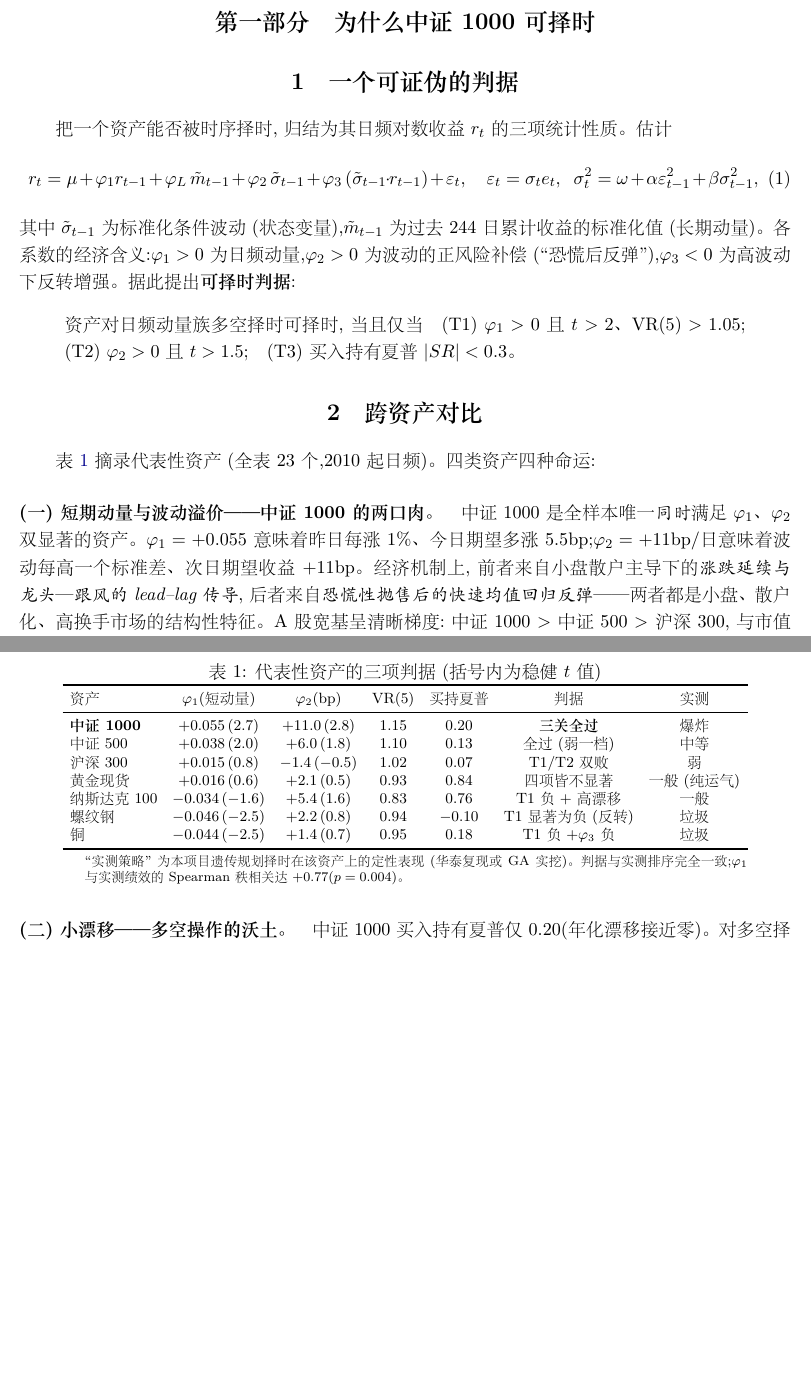
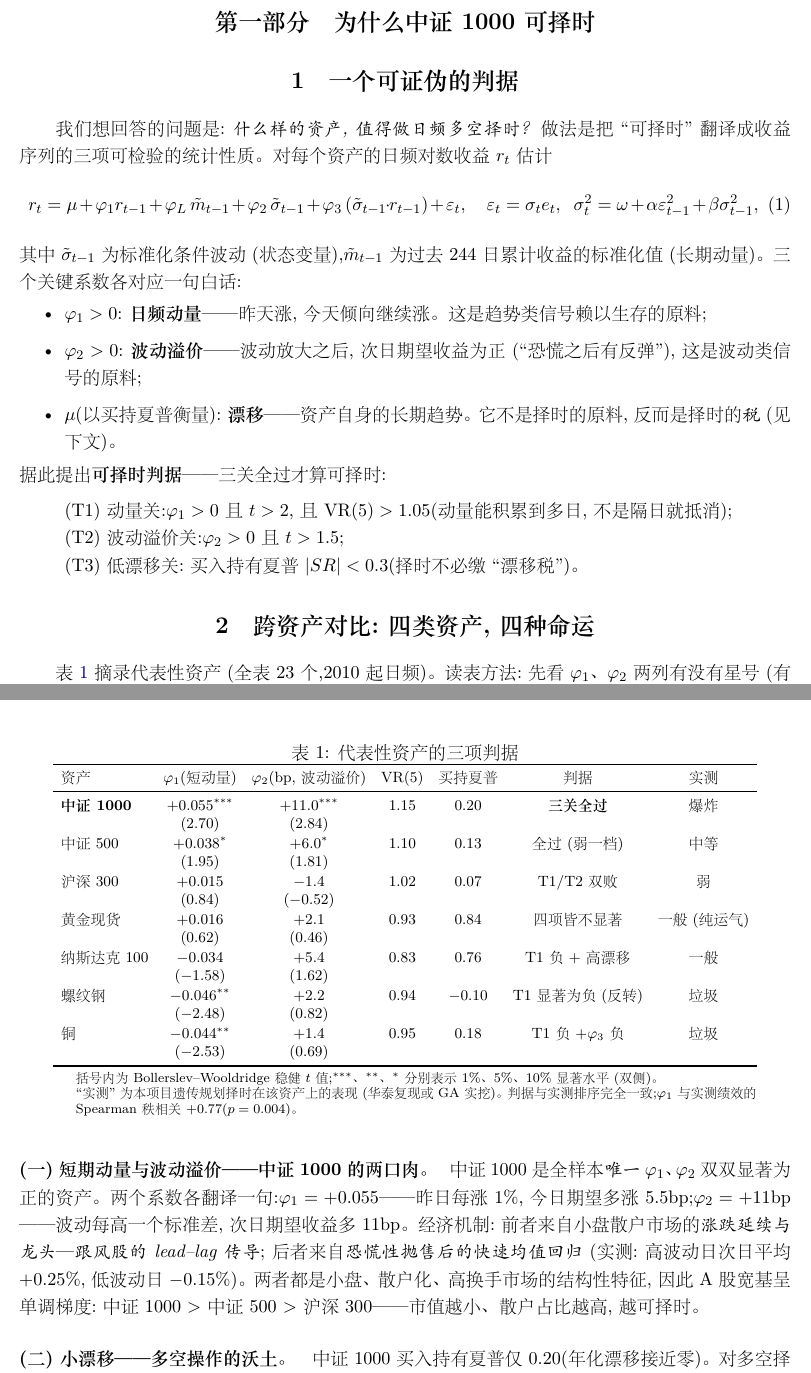
Before and after one commit to Gyturas/genetic-ts-timing-csi1000, a LaTeX document (docs/方法论与可择时性.tex): two parts of pages 1 and 2 of 5 before the commit and two parts of pages 1 and 2 of 6 after it, joined at a grey line, cut so that both start at the same text, the shorter picture padded with empty space. The pictures show the PDF file docs/方法论与可择时性.pdf that the author committed with the source.

Commit message:
docs: 第一部分清晰化——判据逐条白话、四类资产命运速览、回归表加显著性星号

```diff
--- a/docs/方法论与可择时性.tex
+++ b/docs/方法论与可择时性.tex
@@ -29,21 +29,35 @@
 \addcontentsline{toc}{part}{第一部分:为什么可择时}
 
 \section{一个可证伪的判据}
-把一个资产能否被时序择时,归结为其日频对数收益 $r_t$ 的三项统计性质。估计
+我们想回答的问题是:\emph{什么样的资产,值得做日频多空择时?}
+做法是把``可择时''翻译成收益序列的三项可检验的统计性质。对每个资产的日频对数收益
+$r_t$ 估计
 \begin{equation}
 r_t=\mu+\varphi_1 r_{t-1}+\varphi_L\,\tilde m_{t-1}
      +\varphi_2\,\tilde\sigma_{t-1}+\varphi_3\,(\tilde\sigma_{t-1}\!\cdot\! r_{t-1})+\varepsilon_t,
 \quad \varepsilon_t=\sigma_t e_t,\ \ \sigma_t^2=\omega+\alpha\varepsilon_{t-1}^2+\beta\sigma_{t-1}^2,
 \end{equation}
-其中 $\tilde\sigma_{t-1}$ 为标准化条件波动(状态变量),$\tilde m_{t-1}$ 为过去 244 日累计
-收益的标准化值(长期动量)。各系数的经济含义:$\varphi_1>0$ 为日频动量,$\varphi_2>0$ 为
-波动的正风险补偿(``恐慌后反弹''),$\varphi_3<0$ 为高波动下反转增强。据此提出\textbf{可择时判据}:
+其中 $\tilde\sigma_{t-1}$ 为标准化条件波动(状态变量),$\tilde m_{t-1}$ 为过去 244 日
+累计收益的标准化值(长期动量)。三个关键系数各对应一句白话:
+\begin{itemize}
+\item $\varphi_1>0$:\textbf{日频动量}——昨天涨,今天倾向继续涨。这是趋势类信号赖以
+生存的原料;
+\item $\varphi_2>0$:\textbf{波动溢价}——波动放大之后,次日期望收益为正(``恐慌之后有
+反弹''),这是波动类信号的原料;
+\item $\mu$(以买持夏普衡量):\textbf{漂移}——资产自身的长期趋势。它不是择时的
+原料,反而是择时的\emph{税}(见下文)。
+\end{itemize}
+据此提出\textbf{可择时判据}——三关全过才算可择时:
 \begin{quote}
-资产对日频动量族多空择时可择时,当且仅当\quad
-(T1)~$\varphi_1>0$ 且 $t>2$、$\mathrm{VR}(5)>1.05$;\quad
-(T2)~$\varphi_2>0$ 且 $t>1.5$;\quad
-(T3)~买入持有夏普 $|SR|<0.3$。
+(T1)~动量关:$\varphi_1>0$ 且 $t>2$,且 $\mathrm{VR}(5)>1.05$(动量能积累到多日,
+不是隔日就抵消);\\
+(T2)~波动溢价关:$\varphi_2>0$ 且 $t>1.5$;\\
+(T3)~低漂移关:买入持有夏普 $|SR|<0.3$(择时不必缴``漂移税'')。
 \end{quote}
 
-\section{跨资产对比}
-表~\ref{tab:cross} 摘录代表性资产(全表 23 个,2010 起日频)。四类资产四种命运:
+\section{跨资产对比:四类资产,四种命运}
+表~\ref{tab:cross} 摘录代表性资产(全表 23 个,2010 起日频)。读表方法:先看
+$\varphi_1$、$\varphi_2$ 两列有没有星号(有结构吗?方向对吗?),再看买持夏普
+(漂移税重不重?),最后对照末列——\emph{判据的预测与实盘表现逐一吻合}。四种命运:
+\begin{center}\small
+\begin{tabular}{ll}
@@ -50,2 +68,4 @@
+\end{tabular}
+\end{center}
 
 \begin{table}[htbp]\centering
@@ -53,5 +73,9 @@
 \footnotesize\setlength{\tabcolsep}{4.5pt}\begin{threeparttable}
 \begin{tabular}{lcccccc}
 \toprule
-资产 & $\varphi_1$(短动量) & $\varphi_2$(bp) & VR(5) & 买持夏普 & 判据 & 实测 \\
+资产 & $\varphi_1$(短动量) & $\varphi_2$(bp,波动溢价) & VR(5) & 买持夏普 & 判据 & 实测 \\
 \midrule
+\textbf{中证1000} & $+0.055^{***}$ & $+11.0^{***}$ & $1.15$ & $0.20$ & \textbf{三关全过} & 爆炸 \\
+                 & $(2.70)$        & $(2.84)$       &        &        &                  & \\[1pt]
+中证500          & $+0.038^{*}$    & $+6.0^{*}$     & $1.10$ & $0.13$ & 全过(弱一档)   & 中等 \\
+                 & $(1.95)$        & $(1.81)$       &        &        &                  & \\[1pt]
@@ -65,18 +87,26 @@
+                 & $(-1.58)$       & $(1.62)$       &        &        &                  & \\[1pt]
+螺纹钢            & $-0.046^{**}$   & $+2.2$         & $0.94$ & $-0.10$& T1 显著为负(反转)& 垃圾 \\
+                 & $(-2.48)$       & $(0.82)$       &        &        &                  & \\[1pt]
+铜               & $-0.044^{**}$   & $+1.4$         & $0.95$ & $0.18$ & T1 负$+\varphi_3$ 负 & 垃圾 \\
+                 & $(-2.53)$       & $(0.69)$       &        &        &                  & \\
 \bottomrule
 \end{tabular}
 \begin{tablenotes}\scriptsize
-\item ``实测策略''为本项目遗传规划择时在该资产上的定性表现(华泰复现或 GA 实挖)。
-判据与实测排序完全一致;$\varphi_1$ 与实测绩效的 Spearman 秩相关达 $+0.77$($p=0.004$)。
+\item 括号内为 Bollerslev--Wooldridge 稳健 $t$ 值;$^{***}$、$^{**}$、$^{*}$ 分别表示
+1\%、5\%、10\% 显著水平(双侧)。
+\item ``实测''为本项目遗传规划择时在该资产上的表现(华泰复现或 GA 实挖)。判据与实测
+排序完全一致;$\varphi_1$ 与实测绩效的 Spearman 秩相关 $+0.77$($p=0.004$)。
 \end{tablenotes}\end{threeparttable}
 \end{table}
 
 \paragraph{(一)短期动量与波动溢价——中证1000 的两口肉。}
-中证1000 是全样本唯一\emph{同时}满足 $\varphi_1$、$\varphi_2$ 双显著的资产。$\varphi_1=+0.055$
-意味着昨日每涨 1\%、今日期望多涨 5.5bp;$\varphi_2=+11$bp/日意味着波动每高一个标准差、
-次日期望收益 $+11$bp。经济机制上,前者来自小盘散户主导下的\emph{涨跌延续与龙头—跟风的
-lead--lag 传导},后者来自\emph{恐慌性抛售后的快速均值回归反弹}——两者都是小盘、散户化、
-高换手市场的结构性特征。A股宽基呈清晰梯度:中证1000 $>$ 中证500 $>$ 沪深300,与市值
-反向、与散户占比同向。
+中证1000 是全样本\emph{唯一}$\varphi_1$、$\varphi_2$ 双双显著为正的资产。两个系数各翻译
+一句:$\varphi_1=+0.055$——昨日每涨 1\%,今日期望多涨 5.5bp;$\varphi_2=+11$bp——波动
+每高一个标准差,次日期望收益多 11bp。经济机制:前者来自小盘散户市场的\emph{涨跌延续与
+龙头—跟风股的 lead--lag 传导};后者来自\emph{恐慌性抛售后的快速均值回归}(实测:高波动
+日次日平均 $+0.25\%$,低波动日 $-0.15\%$)。两者都是小盘、散户化、高换手市场的结构性
+特征,因此 A 股宽基呈单调梯度:中证1000 $>$ 中证500 $>$ 沪深300——市值越小、散户占比
+越高,越可择时。
 
 \paragraph{(二)小漂移——多空操作的沃土。}
 中证1000 买入持有夏普仅 $0.20$(年化漂移接近零)。对多空择时这是理想土壤:\emph{空头腿
```
Also changed, not shown: docs/方法论与可择时性.pdf, docs/方法论与可择时性.tex (18 more changed lines).
